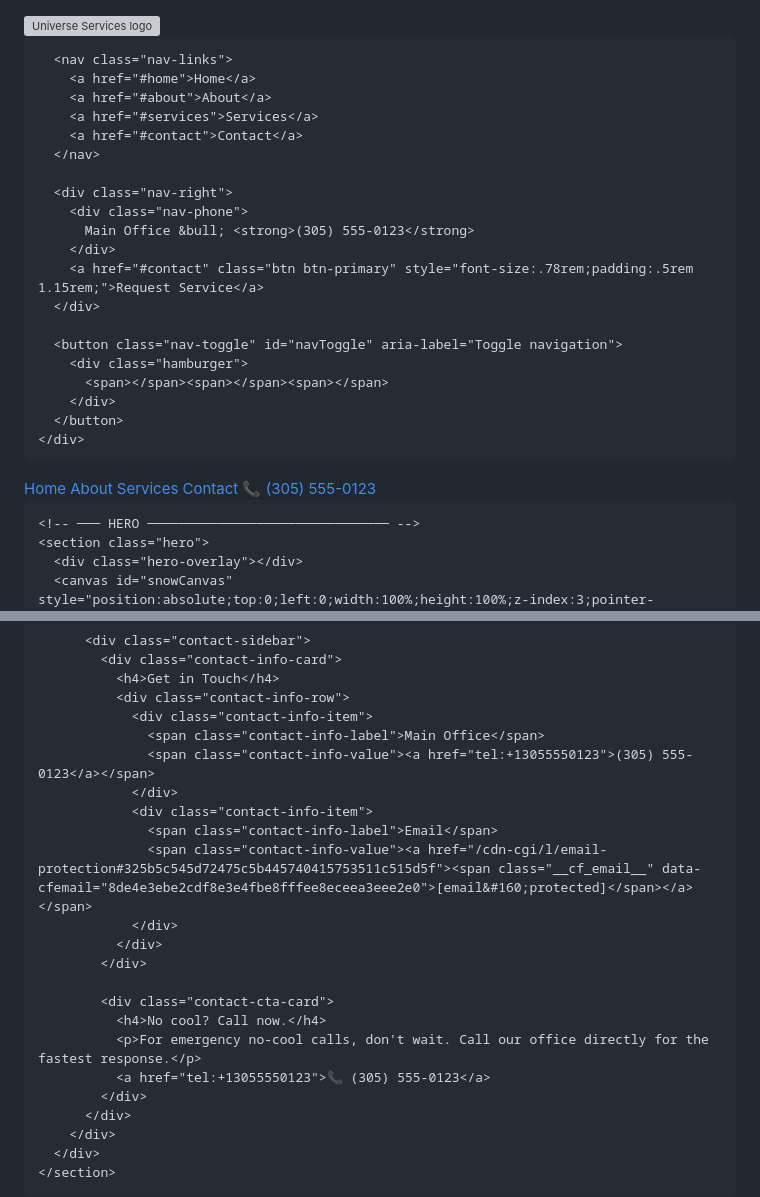
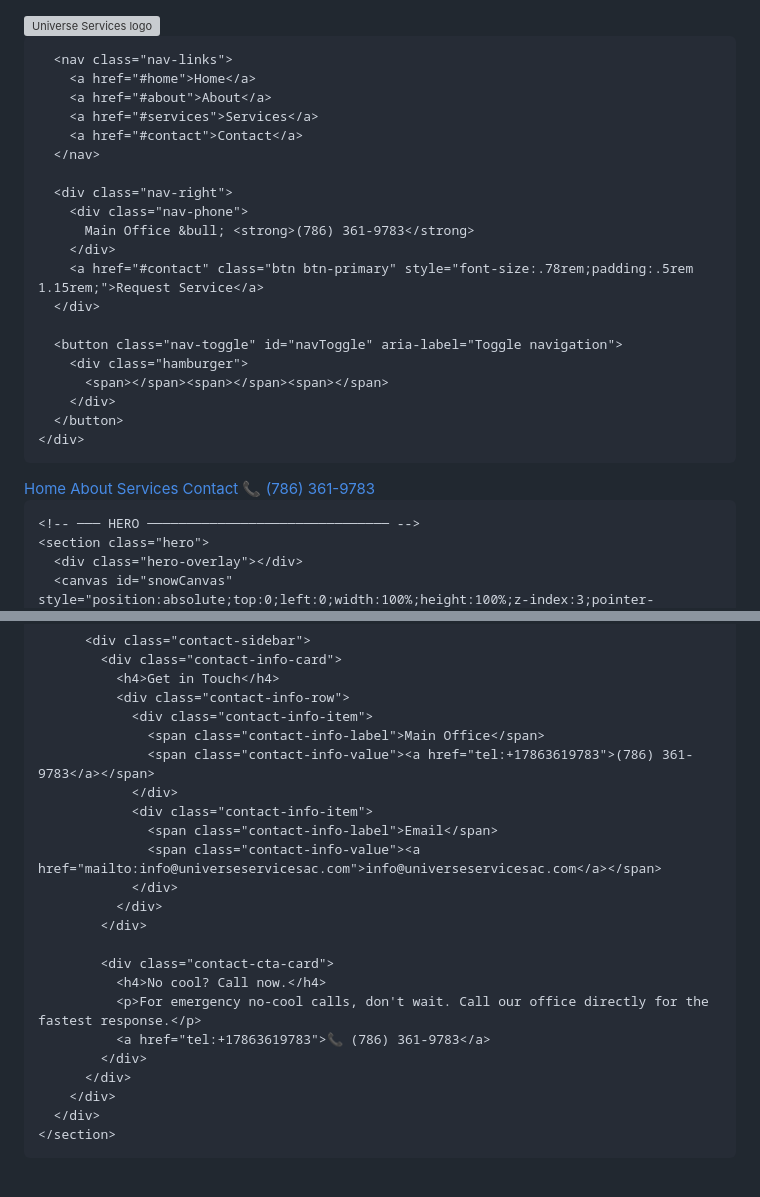
Before and after one commit to josephrey2/josephrey2.github.io, a Markdown page: README.md, 2 parts joined by grey strips. Drawn GitHub-style; blank space fills up the shorter version; grey boxes are pictures that could not be loaded.

```diff
--- a/README.md
+++ b/README.md
@@ -1,4 +1,4 @@
- <!DOCTYPE html>
+<!DOCTYPE html>
 <html lang="en">
 <head>
   <meta charset="UTF-8" />
@@ -1325,7 +1325,7 @@
 
       <div class="nav-right">
         <div class="nav-phone">
-          Main Office &bull; <strong>(305) 555-0123</strong>
+          Main Office &bull; <strong>(786) 361-9783</strong>
         </div>
         <a href="#contact" class="btn btn-primary" style="font-size:.78rem;padding:.5rem 1.15rem;">Request Service</a>
       </div>
@@ -1345,7 +1345,7 @@
       <a href="#about">About</a>
       <a href="#services">Services</a>
       <a href="#contact">Contact</a>
-      <a href="tel:+13055550123" style="color:#7dd3fc;font-weight:600;">📞 (305) 555-0123</a>
+      <a href="tel:+17863619783" style="color:#7dd3fc;font-weight:600;">📞 (786) 361-9783</a>
     </div>
   </div>
 
@@ -1671,11 +1680,11 @@
               <div class="contact-info-row">
                 <div class="contact-info-item">
                   <span class="contact-info-label">Main Office</span>
-                  <span class="contact-info-value"><a href="tel:+13055550123">(305) 555-0123</a></span>
+                  <span class="contact-info-value"><a href="tel:+17863619783">(786) 361-9783</a></span>
                 </div>
                 <div class="contact-info-item">
                   <span class="contact-info-label">Email</span>
-                  <span class="contact-info-value"><a href="/cdn-cgi/l/email-protection#325b5c545d72475c5b445740415753511c515d5f"><span class="__cf_email__" data-cfemail="8de4e3ebe2cdf8e3e4fbe8fffee8eceea3eee2e0">[email&#160;protected]</span></a></span>
+                  <span class="contact-info-value"><a href="mailto:info@universeservicesac.com">info@universeservicesac.com</a></span>
                 </div>
               </div>
             </div>
@@ -1683,7 +1692,7 @@
             <div class="contact-cta-card">
               <h4>No cool? Call now.</h4>
               <p>For emergency no-cool calls, don't wait. Call our office directly for the fastest response.</p>
-              <a href="tel:+13055550123">📞 (305) 555-0123</a>
+              <a href="tel:+17863619783">📞 (786) 361-9783</a>
             </div>
           </div>
         </div>
```
Also changed, not shown: other parts of README.md (+89 -14 lines).
